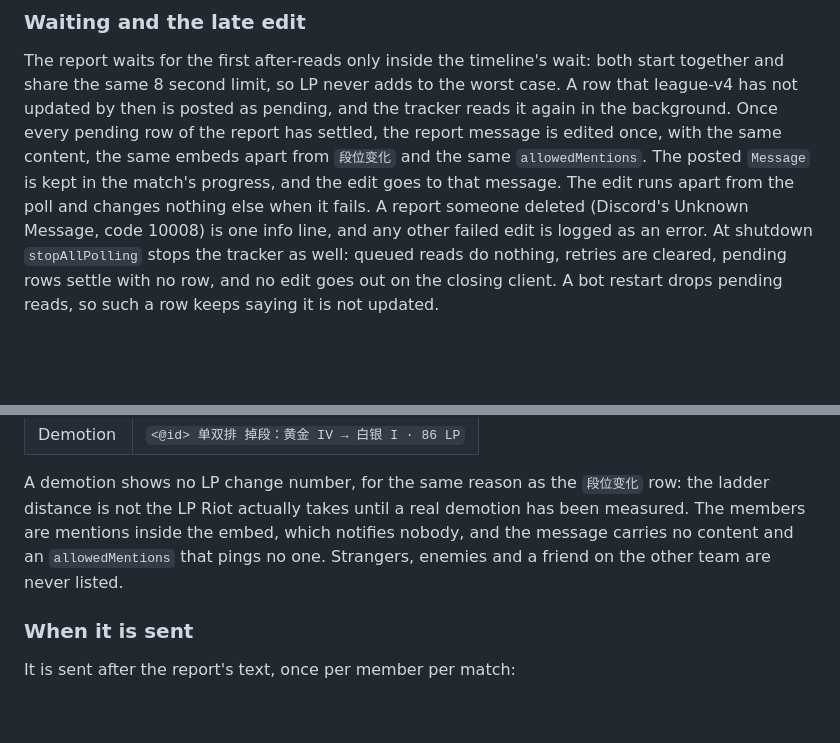
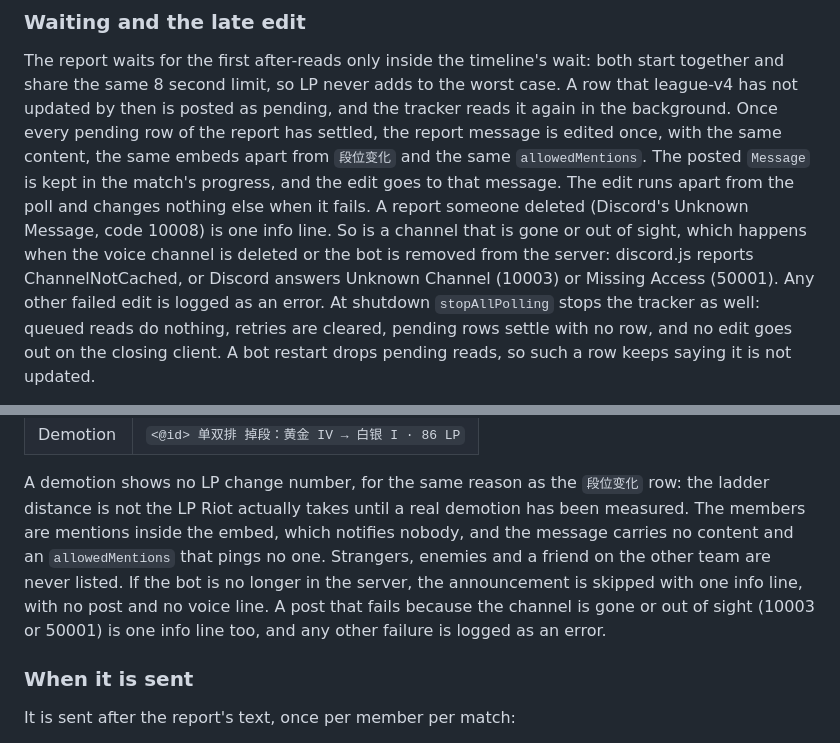
Before and after one commit to ryangandev/m-advisor, a Markdown page: docs/announcements.md, 2 parts joined by grey strips. GitHub-like rendering; blank space fills up the shorter version.

Commit message:
docs: say what a gone channel or a removed server does to the late 段位变化 edit and the 段位播报
Fixes #149

```diff
--- a/docs/announcements.md
+++ b/docs/announcements.md
@@ -330,7 +330,9 @@ A row that league-v4 has not updated by then is posted as pending, and the track
 Once every pending row of the report has settled, the report message is edited once, with the same content, the same embeds apart from `段位变化` and the same `allowedMentions`.
 The posted `Message` is kept in the match's progress, and the edit goes to that message.
 The edit runs apart from the poll and changes nothing else when it fails.
-A report someone deleted (Discord's Unknown Message, code 10008) is one info line, and any other failed edit is logged as an error.
+A report someone deleted (Discord's Unknown Message, code 10008) is one info line.
+So is a channel that is gone or out of sight, which happens when the voice channel is deleted or the bot is removed from the server: discord.js reports ChannelNotCached, or Discord answers Unknown Channel (10003) or Missing Access (50001).
+Any other failed edit is logged as an error.
 At shutdown `stopAllPolling` stops the tracker as well: queued reads do nothing, retries are cleared, pending rows settle with no row, and no edit goes out on the closing client.
 A bot restart drops pending reads, so such a row keeps saying it is not updated.
 
@@ -391,6 +393,8 @@ It has one line per announced member, in party order, with tiers as `黄金 II`
 A demotion shows no LP change number, for the same reason as the `段位变化` row: the ladder distance is not the LP Riot actually takes until a real demotion has been measured.
 The members are mentions inside the embed, which notifies nobody, and the message carries no content and an `allowedMentions` that pings no one.
 Strangers, enemies and a friend on the other team are never listed.
+If the bot is no longer in the server, the announcement is skipped with one info line, with no post and no voice line.
+A post that fails because the channel is gone or out of sight (10003 or 50001) is one info line too, and any other failure is logged as an error.
 
 ### When it is sent
 
```
